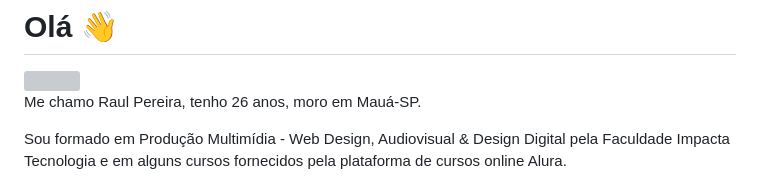
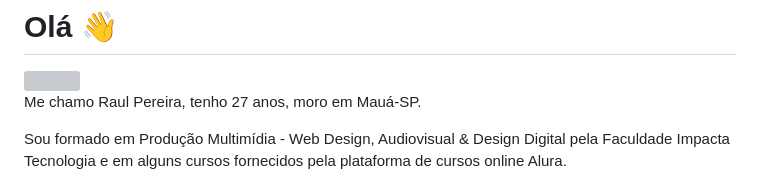
Before and after one commit to raulpesilva/RaulPeSilva, a Markdown page: README.md, the part around the change. GitHub-like rendering; grey boxes are pictures that could not be loaded.

Commit message:
Update README.md age

```diff
--- a/README.md
+++ b/README.md
@@ -2,7 +2,7 @@
 
 <img align="right" src="https://raw.githubusercontent.com/leovargasdev/leovargasdev/master/.github/image.png" width="300"/>
 
-Me chamo Raul Pereira, tenho 26 anos, moro em Mauá-SP.
+Me chamo Raul Pereira, tenho 27 anos, moro em Mauá-SP.
 
 Sou formado em Produção Multimídia - Web Design, Audiovisual & Design Digital pela Faculdade Impacta Tecnologia e em alguns cursos fornecidos pela plataforma de cursos online Alura.
 
```
